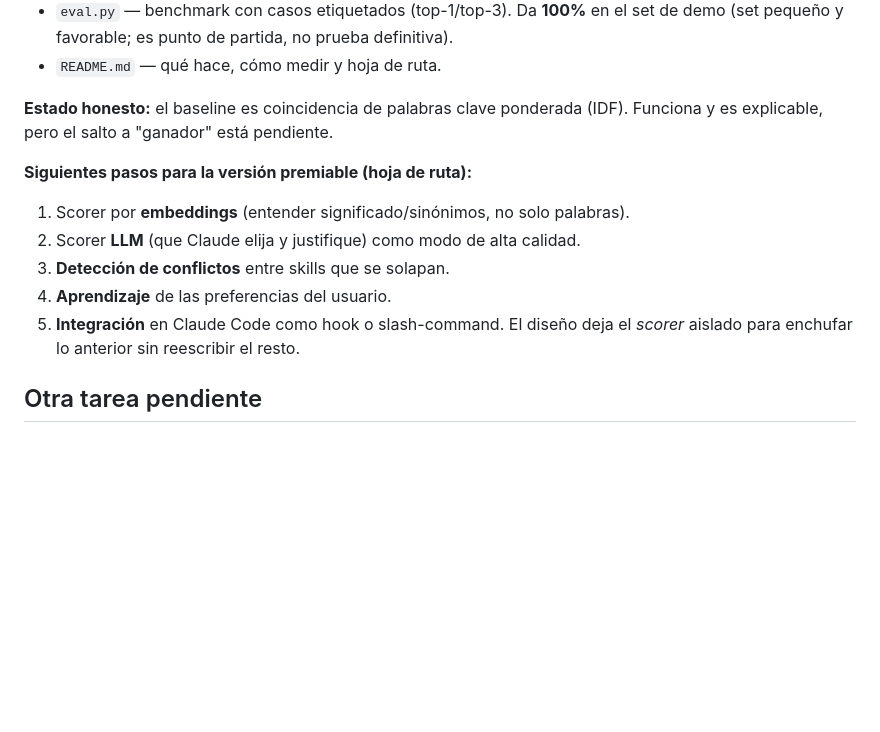
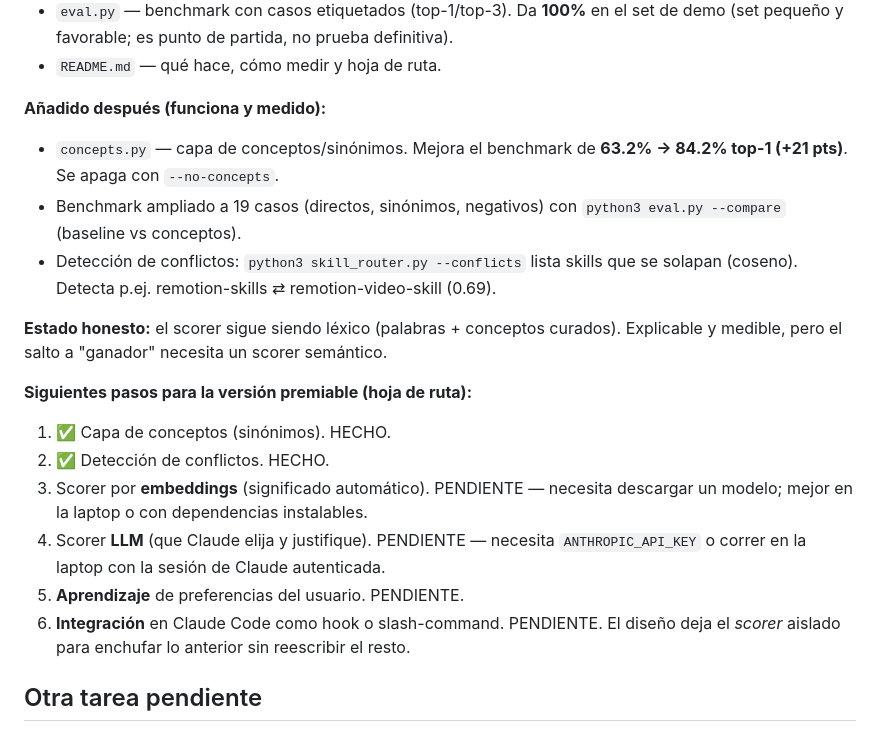
Before and after one commit to LucianoSaavedra/mobsurge, a Markdown page: claude-skills-library/CONTEXTO.md, the part around the change. Rendered like a GitHub page; blank space fills up the shorter version.

Commit message:
docs: actualizar CONTEXTO.md con conceptos, conflictos y hoja de ruta
Co-Authored-By: Claude Opus 5.5 <noreply@anthropic.com>
Claude-Session: https://claude.ai/code/session_01PEY7okVLFbSvDr2pnscMga

```diff
--- a/claude-skills-library/CONTEXTO.md
+++ b/claude-skills-library/CONTEXTO.md
@@ -51,15 +51,26 @@ del chat, decide **qué skills conviene usar en el momento**. Idea en
   demo (set pequeño y favorable; es punto de partida, no prueba definitiva).
 - `README.md` — qué hace, cómo medir y hoja de ruta.
 
-**Estado honesto:** el baseline es coincidencia de palabras clave ponderada (IDF).
-Funciona y es explicable, pero el salto a "ganador" está pendiente.
+**Añadido después (funciona y medido):**
+- `concepts.py` — capa de conceptos/sinónimos. Mejora el benchmark de **63.2% → 84.2%
+  top-1 (+21 pts)**. Se apaga con `--no-concepts`.
+- Benchmark ampliado a 19 casos (directos, sinónimos, negativos) con
+  `python3 eval.py --compare` (baseline vs conceptos).
+- Detección de conflictos: `python3 skill_router.py --conflicts` lista skills que se
+  solapan (coseno). Detecta p.ej. remotion-skills ⇄ remotion-video-skill (0.69).
+
+**Estado honesto:** el scorer sigue siendo léxico (palabras + conceptos curados).
+Explicable y medible, pero el salto a "ganador" necesita un scorer semántico.
 
 **Siguientes pasos para la versión premiable (hoja de ruta):**
-1. Scorer por **embeddings** (entender significado/sinónimos, no solo palabras).
-2. Scorer **LLM** (que Claude elija y justifique) como modo de alta calidad.
-3. **Detección de conflictos** entre skills que se solapan.
-4. **Aprendizaje** de las preferencias del usuario.
-5. **Integración** en Claude Code como hook o slash-command.
+1. ✅ Capa de conceptos (sinónimos). HECHO.
+2. ✅ Detección de conflictos. HECHO.
+3. Scorer por **embeddings** (significado automático). PENDIENTE — necesita descargar
+   un modelo; mejor en la laptop o con dependencias instalables.
+4. Scorer **LLM** (que Claude elija y justifique). PENDIENTE — necesita
+   `ANTHROPIC_API_KEY` o correr en la laptop con la sesión de Claude autenticada.
+5. **Aprendizaje** de preferencias del usuario. PENDIENTE.
+6. **Integración** en Claude Code como hook o slash-command. PENDIENTE.
 El diseño deja el *scorer* aislado para enchufar lo anterior sin reescribir el resto.
 
 ## Otra tarea pendiente
```
